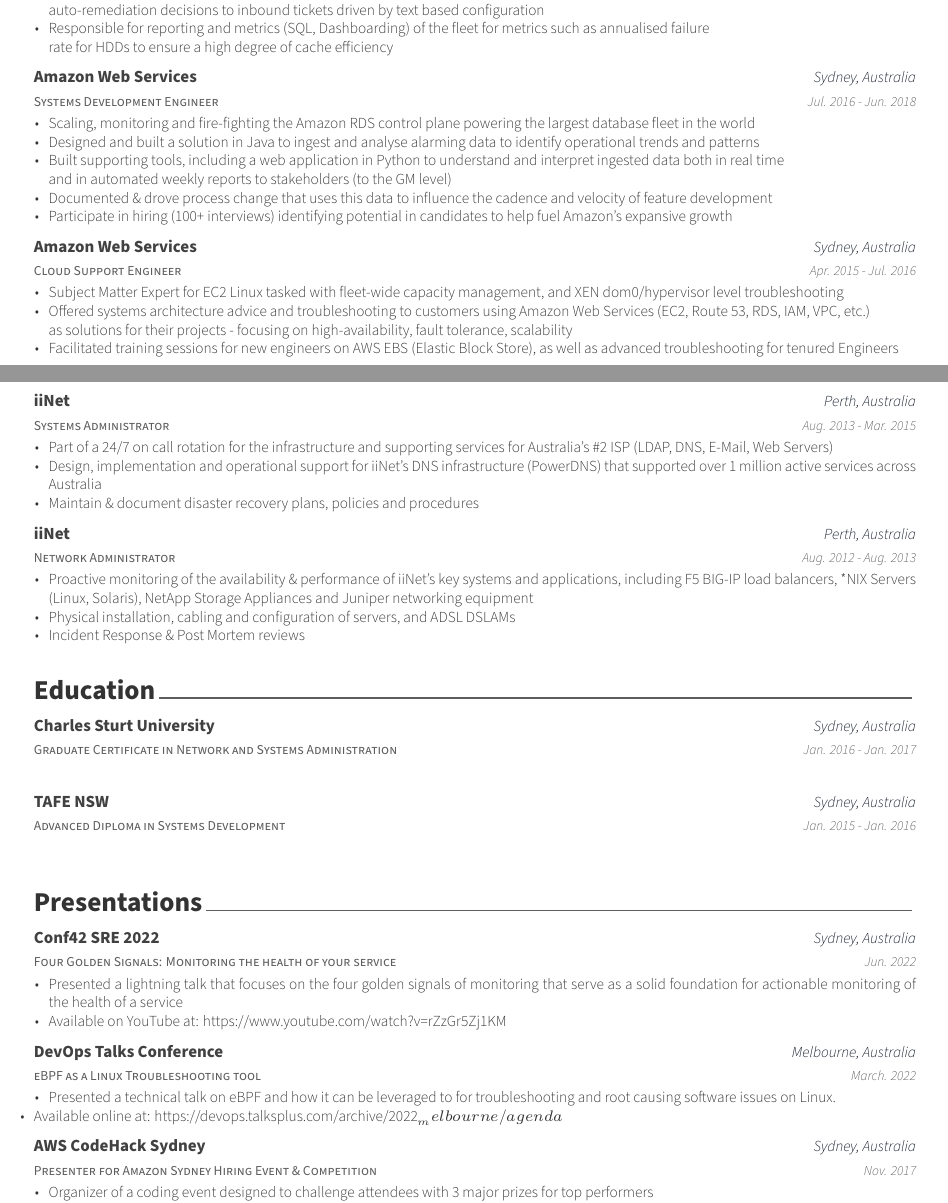
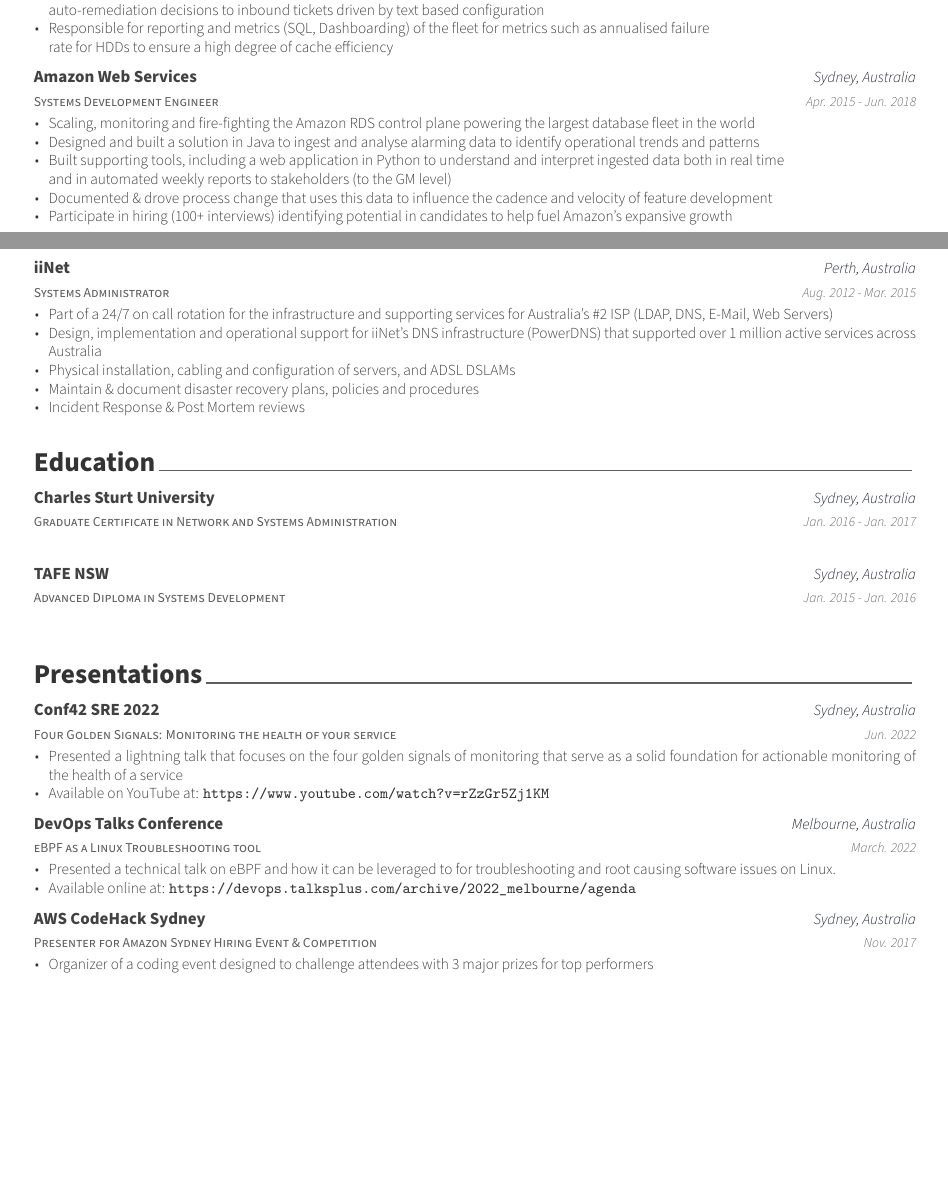
Before and after one commit to michaelmcallister/CV, a LaTeX CV (resume/resume.tex, which reads resume/experience.tex, resume/presentation.tex): two parts of pages 1 and 2 of 2, joined at a grey line, cut so that both start at the same text, the shorter picture padded with empty space. The pictures show the PDF file resume.pdf that the author committed with the source.

Commit message:
Coalesce iiNet and AWS roles

```diff
--- a/resume/experience.tex
+++ b/resume/experience.tex
@@ -68,7 +68,7 @@
     {Systems Development Engineer} % Job title
     {Amazon Web Services} % Organization
     {Sydney, Australia} % Location
-    {Jul. 2016 - Jun. 2018} % Date(s)
+    {Apr. 2015 - Jun. 2018} % Date(s)
     {
       \begin{cvitems} % Description(s) of tasks/responsibilities
         \item {Scaling, monitoring and fire-fighting the Amazon RDS control plane powering the largest database fleet in the world}
@@ -82,43 +82,16 @@
 
 %---------------------------------------------------------
   \cventry
-    {Cloud Support Engineer} % Job title
-    {Amazon Web Services} % Organization
-    {Sydney, Australia} % Location
-    {Apr. 2015 - Jul. 2016} % Date(s)
-    {
-      \begin{cvitems} % Description(s) of tasks/responsibilities
-        \item {Subject Matter Expert for EC2 Linux tasked with fleet-wide capacity management, and XEN dom0/hypervisor level troubleshooting}
-        \item {Offered systems architecture advice and troubleshooting to customers using Amazon Web Services (EC2, Route 53, RDS, IAM, VPC, etc.)\\
-        as solutions for their projects - focusing on high-availability, fault tolerance, scalability}
-        \item {Facilitated training sessions for new engineers on AWS EBS (Elastic Block Store), as well as advanced troubleshooting for tenured Engineers}
-      \end{cvitems}
-    }
-
-%---------------------------------------------------------
-  \cventry
     {Systems Administrator} % Job title
     {iiNet} % Organization
     {Perth, Australia} % Location
-    {Aug. 2013 - Mar. 2015} % Date(s)
+    {Jul. 2011 - Mar. 2015} % Date(s)
     {
       \begin{cvitems} % Description(s) of tasks/responsibilities
         \item {Part of a 24/7 on call rotation for the infrastructure and supporting services for Australia's \#2 ISP (LDAP, DNS, E-Mail, Web Servers)}
         \item {Design, implementation and operational support for iiNet's DNS infrastructure (PowerDNS) that supported over 1 million active services across Australia}
+        \item {Physical installation, cabling and configuration of servers, and ADSL DSLAMs}
         \item {Maintain \& document disaster recovery plans, policies and procedures}
-      \end{cvitems}
-    }
-
-%---------------------------------------------------------
-  \cventry
-    {Network Administrator} % Job title
-    {iiNet} % Organization
-    {Perth, Australia} % Location
-    {Aug. 2012 - Aug. 2013} % Date(s)
-    {
-      \begin{cvitems} % Description(s) of tasks/responsibilities
-        \item {Proactive monitoring of the availability \& performance of iiNet’s key systems and applications, including F5 BIG-IP load balancers, *NIX Servers (Linux, Solaris), NetApp Storage Appliances and Juniper networking equipment}
-        \item {Physical installation, cabling and configuration of servers, and ADSL DSLAMs}
         \item {Incident Response \& Post Mortem reviews}
       \end{cvitems}
     }
--- a/resume/presentation.tex
+++ b/resume/presentation.tex
@@ -30,7 +30,7 @@
     {
       \begin{cvitems} % Description(s) of tasks/responsibilities
         \item {Presented a technical talk on eBPF and how it can be leveraged to for troubleshooting and root causing software issues on Linux.}
-        \item {Available online at: https://devops.talksplus.com/archive/2022_melbourne/agenda}
+        \item {Available online at: \url{https://devops.talksplus.com/archive/2022_melbourne/agenda}}
       \end{cvitems}
     }
 
@@ -59,7 +59,7 @@
         \item {A part of a small team that built an IoT Keggerator for the AWS Sydney Office that sends beer flow data to AWS}
         \item {AWS technologies include: S3, API Gateway, Lambda, DynamoDB integrated with a Rasbperry Pi \& Physical sensors}
         \item {Showcased at a booth at the AWS Summit Sydney 2016 to 3,000+ attendees}
-        \item {See https://simplebeerservice.com}
+        \item {See \url{https://simplebeerservice.com}}
       \end{cvitems}
     }
 %---------------------------------------------------------
```
Also changed, not shown: resume.pdf, resume/presentation.tex (2 more changed lines).
